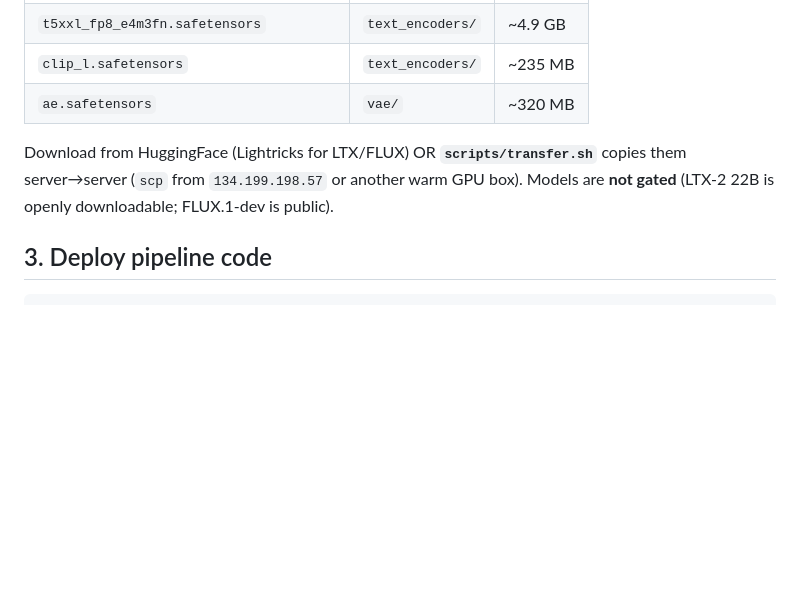
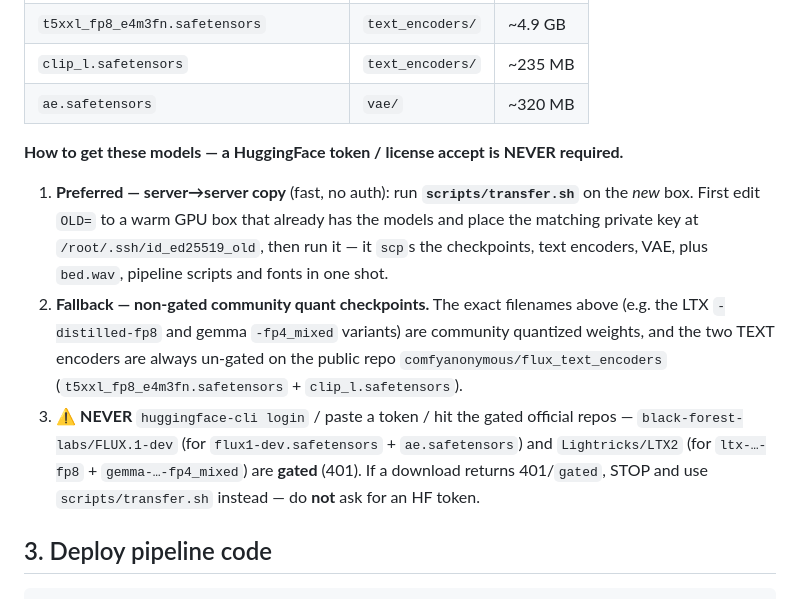
Before and after one commit to bilalk/VidProcessingGPU, a Markdown page: docs/GPU_SETUP.md, the part around the change. Rendered like a GitHub page; blank space fills up the shorter version.

Commit message:
docs: correct model-source guidance (use transfer.sh / non-gated quants, never HF token)

````diff
--- a/docs/GPU_SETUP.md
+++ b/docs/GPU_SETUP.md
@@ -34,7 +34,20 @@ This script performs, in order:
 | `clip_l.safetensors` | `text_encoders/` | ~235 MB |
 | `ae.safetensors` | `vae/` | ~320 MB |
 
-Download from HuggingFace (Lightricks for LTX/FLUX) OR **`scripts/transfer.sh`** copies them server→server (`scp` from `134.199.198.57` or another warm GPU box). Models are **not gated** (LTX-2 22B is openly downloadable; FLUX.1-dev is public).
+**How to get these models — a HuggingFace token / license accept is NEVER required.**
+
+1. **Preferred — server→server copy** (fast, no auth): run **`scripts/transfer.sh`** on the
+   *new* box. First edit `OLD=` to a warm GPU box that already has the models and place the
+   matching private key at `/root/.ssh/id_ed25519_old`, then run it — it `scp`s the checkpoints,
+   text encoders, VAE, plus `bed.wav`, pipeline scripts and fonts in one shot.
+2. **Fallback — non-gated community quant checkpoints.** The exact filenames above (e.g. the
+   LTX `-distilled-fp8` and gemma `-fp4_mixed` variants) are community quantized weights, and
+   the two TEXT encoders are always un-gated on the public repo
+   `comfyanonymous/flux_text_encoders` (`t5xxl_fp8_e4m3fn.safetensors` + `clip_l.safetensors`).
+3. ⚠️ **NEVER** `huggingface-cli login` / paste a token / hit the gated official repos —
+   `black-forest-labs/FLUX.1-dev` (for `flux1-dev.safetensors` + `ae.safetensors`) and
+   `Lightricks/LTX2` (for `ltx-…-fp8` + `gemma-…-fp4_mixed`) are **gated** (401). If a download
+   returns 401/`gated`, STOP and use `scripts/transfer.sh` instead — do **not** ask for an HF token.
 
 ## 3. Deploy pipeline code
 ```bash
````
Also changed, not shown: PromptForAgentNew.md (+4 -0 lines).
